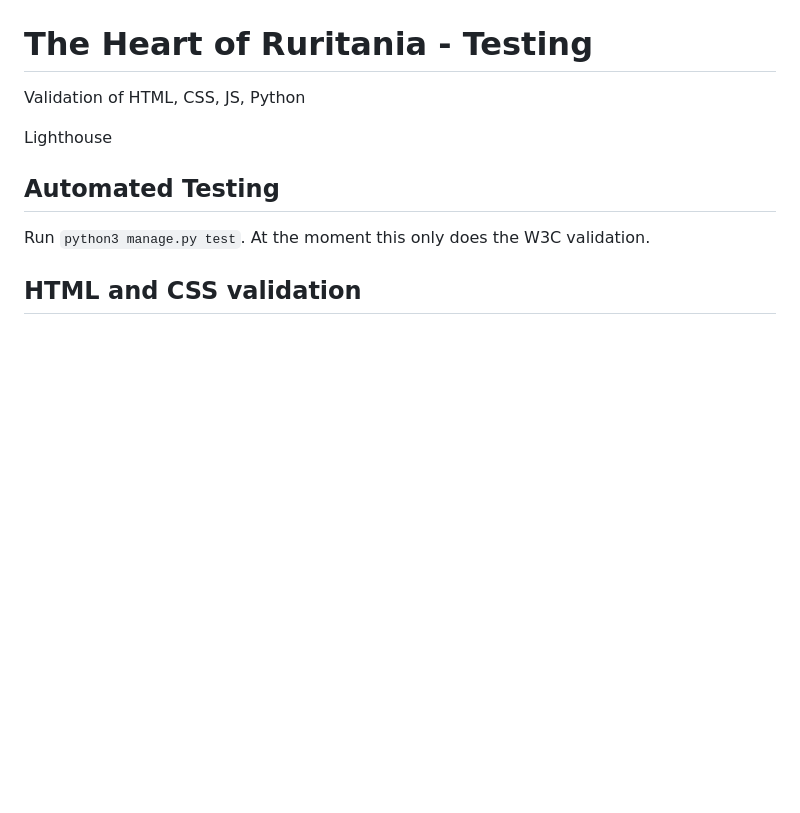
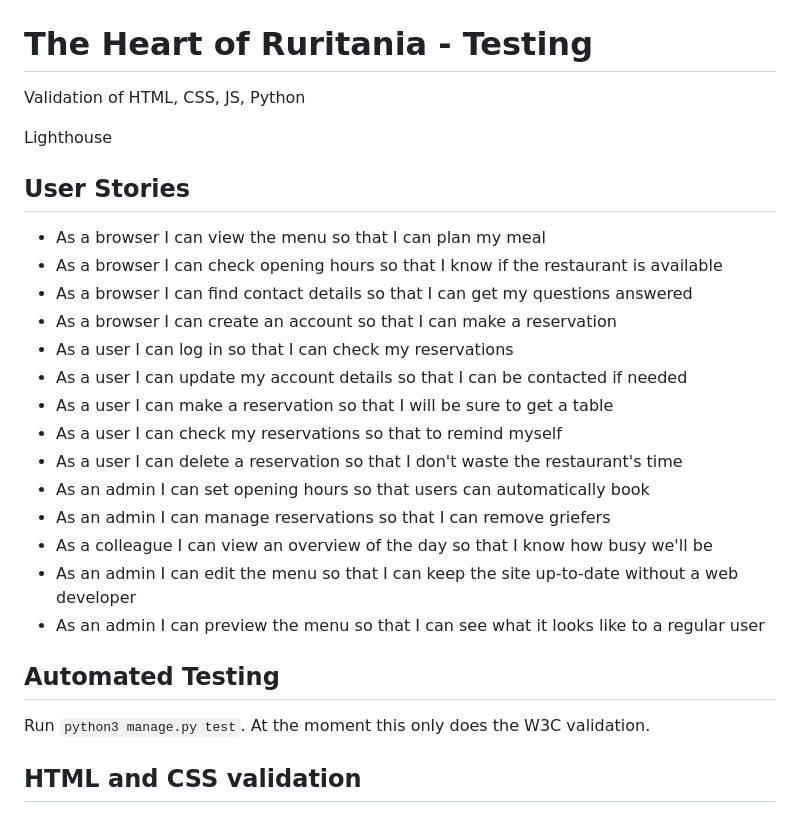
Before and after one commit to ctr-code/heart-of-ruritania, a Markdown page: TESTING.md, the part around the change. GitHub-like rendering; blank space fills up the shorter version.

Commit message:
Add completed user stories to TESTING

```diff
--- a/TESTING.md
+++ b/TESTING.md
@@ -3,6 +3,23 @@
 Validation of HTML, CSS, JS, Python
 
 Lighthouse
+
+## User Stories
+
+* As a browser I can view the menu so that I can plan my meal
+* As a browser I can check opening hours so that I know if the restaurant is available
+* As a browser I can find contact details so that I can get my questions answered
+* As a browser I can create an account so that I can make a reservation
+* As a user I can log in so that I can check my reservations
+* As a user I can update my account details so that I can be contacted if needed
+* As a user I can make a reservation so that I will be sure to get a table
+* As a user I can check my reservations so that to remind myself
+* As a user I can delete a reservation so that I don't waste the restaurant's time
+* As an admin I can set opening hours so that users can automatically book
+* As an admin I can manage reservations so that I can remove griefers
+* As a colleague I can view an overview of the day so that I know how busy we'll be
+* As an admin I can edit the menu so that I can keep the site up-to-date without a web developer
+* As an admin I can preview the menu so that I can see what it looks like to a regular user
 
 ## Automated Testing
 
```
